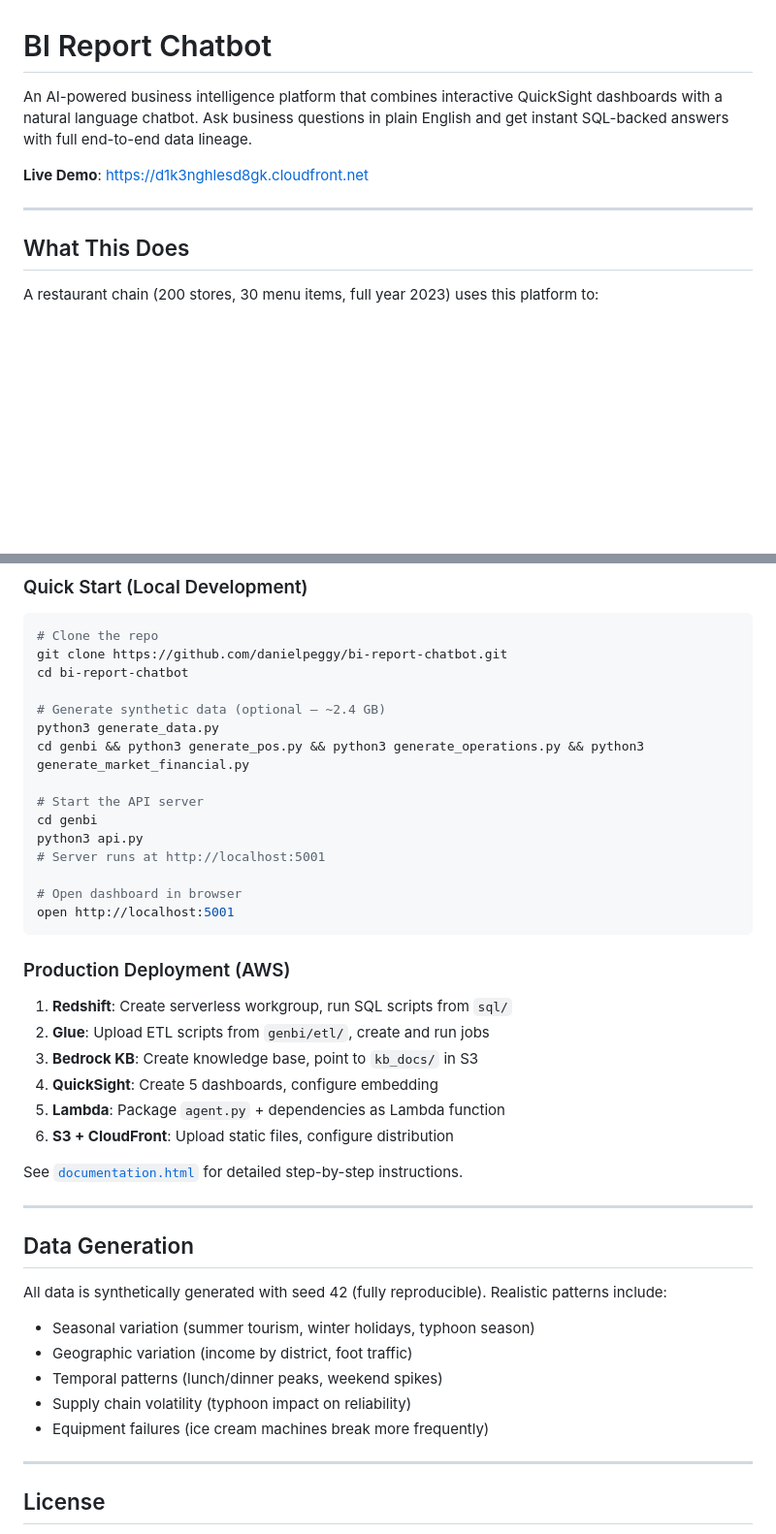
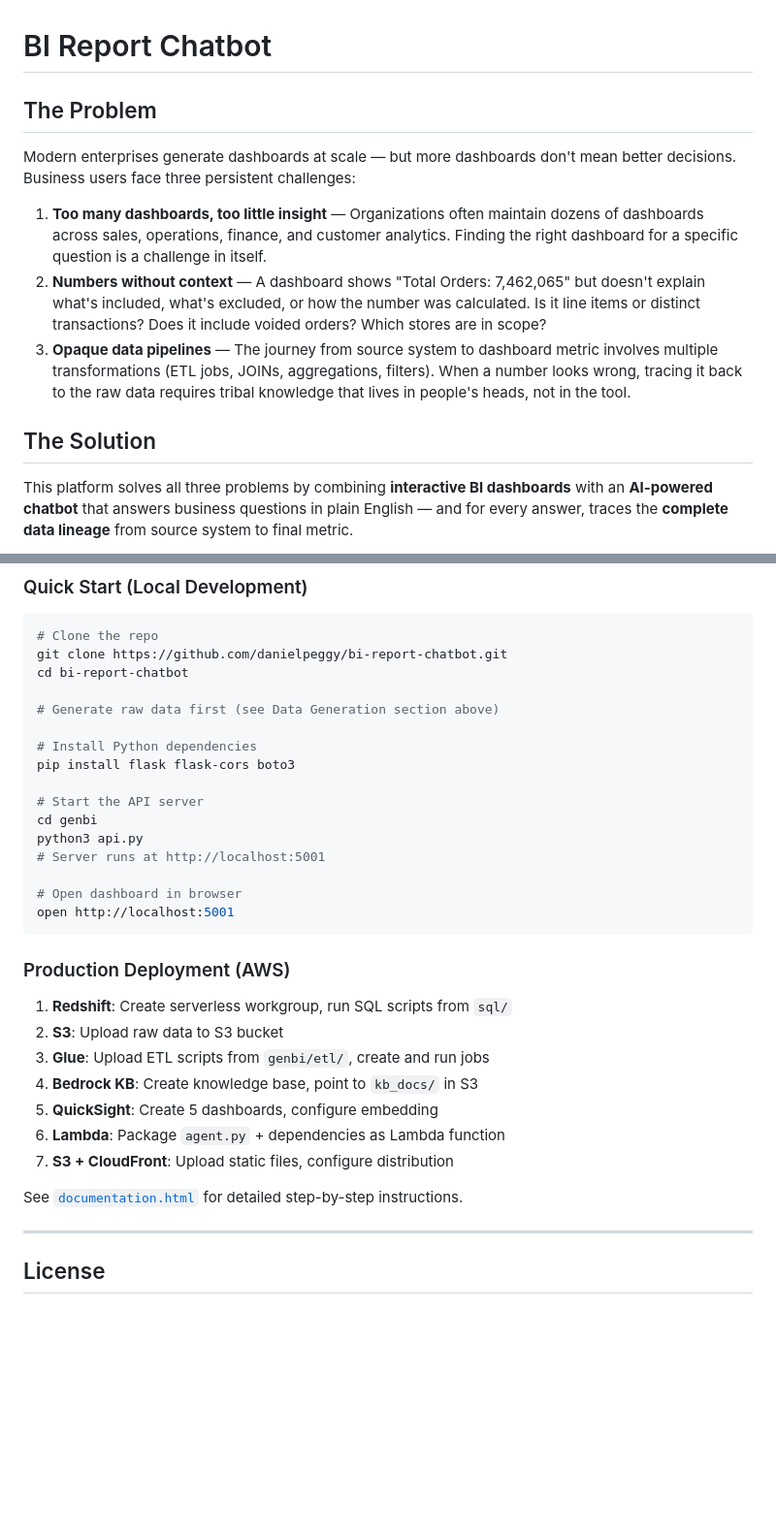
Before and after one commit to danielpeggy/bi-report-chatbot, a Markdown page: README.md, 2 parts joined by grey strips. Shown at 97% size. GitHub-like rendering; blank space fills up the shorter version.

```diff
--- a/README.md
+++ b/README.md
@@ -1,12 +1,14 @@
 # BI Report Chatbot
 
-An AI-powered business intelligence platform that combines interactive QuickSight dashboards with a natural language chatbot. Ask business questions in plain English and get instant SQL-backed answers with full end-to-end data lineage.
+## The Problem
 
-**Live Demo**: [https://d1k3nghlesd8gk.cloudfront.net](https://d1k3nghlesd8gk.cloudfront.net)
+Modern enterprises generate dashboards at scale — but more dashboards don't mean better decisions. Business users face three persistent challenges:
 
----
+1. **Too many dashboards, too little insight** — Organizations often maintain dozens of dashboards across sales, operations, finance, and customer analytics. Finding the right dashboard for a specific question is a challenge in itself.
+2. **Numbers without context** — A dashboard shows "Total Orders: 7,462,065" but doesn't explain what's included, what's excluded, or how the number was calculated. Is it line items or distinct transactions? Does it include voided orders? Which stores are in scope?
+3. **Opaque data pipelines** — The journey from source system to dashboard metric involves multiple transformations (ETL jobs, JOINs, aggregations, filters). When a number looks wrong, tracing it back to the raw data requires tribal knowledge that lives in people's heads, not in the tool.
 
-## What This Does
+## The Solution
 
-A restaurant chain (200 stores, 30 menu items, full year 2023) uses this platform to:
+This platform solves all three problems by combining **interactive BI dashboards** with an **AI-powered chatbot** that answers business questions in plain English — and for every answer, traces the **complete data lineage** from source system to final metric.
 
@@ -203,9 +292,10 @@ The chatbot only responds to restaurant operations questions. Off-topic queries
 git clone https://github.com/danielpeggy/bi-report-chatbot.git
 cd bi-report-chatbot
 
-# Generate synthetic data (optional — ~2.4 GB)
-python3 generate_data.py
-cd genbi && python3 generate_pos.py && python3 generate_operations.py && python3 generate_market_financial.py
+# Generate raw data first (see Data Generation section above)
+
+# Install Python dependencies
+pip install flask flask-cors boto3
 
 # Start the API server
 cd genbi
@@ -218,24 +308,14 @@ open http://localhost:5001
 
 ### Production Deployment (AWS)
 1. **Redshift**: Create serverless workgroup, run SQL scripts from `sql/`
-2. **Glue**: Upload ETL scripts from `genbi/etl/`, create and run jobs
-3. **Bedrock KB**: Create knowledge base, point to `kb_docs/` in S3
-4. **QuickSight**: Create 5 dashboards, configure embedding
-5. **Lambda**: Package `agent.py` + dependencies as Lambda function
-6. **S3 + CloudFront**: Upload static files, configure distribution
+2. **S3**: Upload raw data to S3 bucket
+3. **Glue**: Upload ETL scripts from `genbi/etl/`, create and run jobs
+4. **Bedrock KB**: Create knowledge base, point to `kb_docs/` in S3
+5. **QuickSight**: Create 5 dashboards, configure embedding
+6. **Lambda**: Package `agent.py` + dependencies as Lambda function
+7. **S3 + CloudFront**: Upload static files, configure distribution
 
 See [`documentation.html`](documentation.html) for detailed step-by-step instructions.
-
----
-
-## Data Generation
-
-All data is synthetically generated with seed 42 (fully reproducible). Realistic patterns include:
-- Seasonal variation (summer tourism, winter holidays, typhoon season)
-- Geographic variation (income by district, foot traffic)
-- Temporal patterns (lunch/dinner peaks, weekend spikes)
-- Supply chain volatility (typhoon impact on reliability)
-- Equipment failures (ice cream machines break more frequently)
 
 ---
 
```
Also changed, not shown: other parts of README.md (+118 -31 lines), screenshots/genbi-chatbot.png (added), screenshots/genbi-dashboard-full.png (added).
